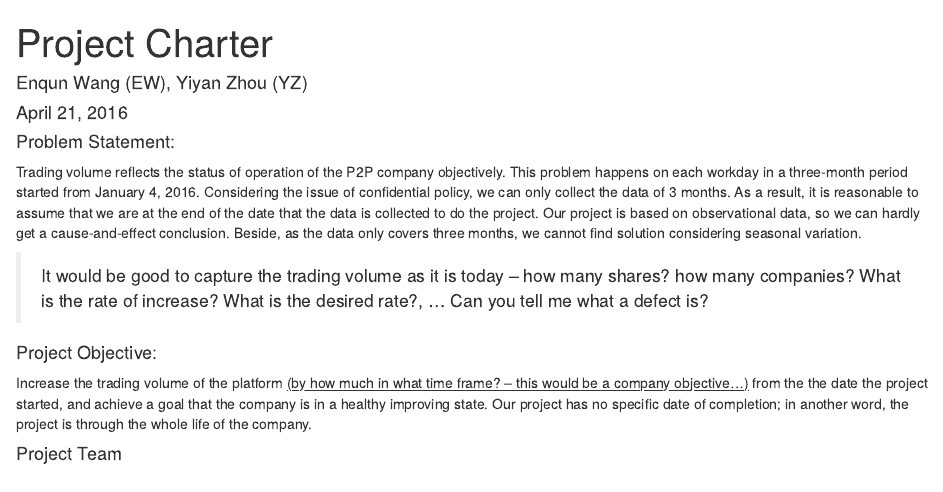
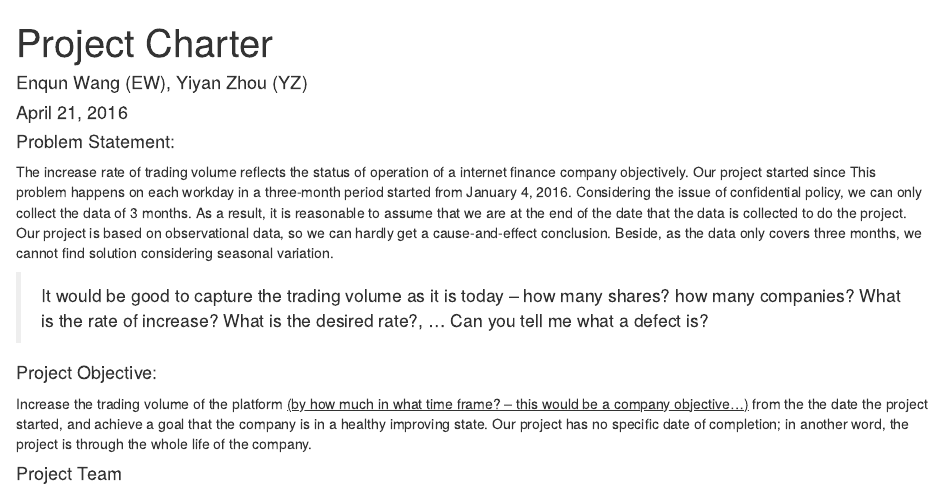
Before and after one commit to Ewen2015/DMAIC, an R Markdown document (Case Study/Define/Project Charter.Rmd): the page in a window 1100 px wide, from its top. Rendered offline with R 4.5, knitr and Pandoc, with nearby package versions.

Commit message:
Revised the content.

```diff
--- a/Case Study/Define/Project Charter.Rmd
+++ b/Case Study/Define/Project Charter.Rmd
@@ -7,7 +7,7 @@ output: html_document
 
 #### Problem Statement:
 
-Trading volume reflects the status of operation of the P2P company objectively. This problem happens on each workday in a three-month period started from January 4, 2016. Considering the issue of confidential policy, we can only collect the data of 3 months. As a result, it is reasonable to assume that we are at the end of the date that the data is collected to do the project. Our project is based on observational data, so we can hardly get a cause-and-effect conclusion. Beside, as the data only covers three months, we cannot find solution considering seasonal variation.
+The increase rate of trading volume reflects the status of operation of a internet finance company objectively. Our project started since This problem happens on each workday in a three-month period started from January 4, 2016. Considering the issue of confidential policy, we can only collect the data of 3 months. As a result, it is reasonable to assume that we are at the end of the date that the data is collected to do the project. Our project is based on observational data, so we can hardly get a cause-and-effect conclusion. Beside, as the data only covers three months, we cannot find solution considering seasonal variation.
 
 > It would be good to capture the trading volume as it is today – how many shares? how many companies? What is the rate of increase?  What is the desired rate?, …  Can you tell me what a defect is?
 
```
